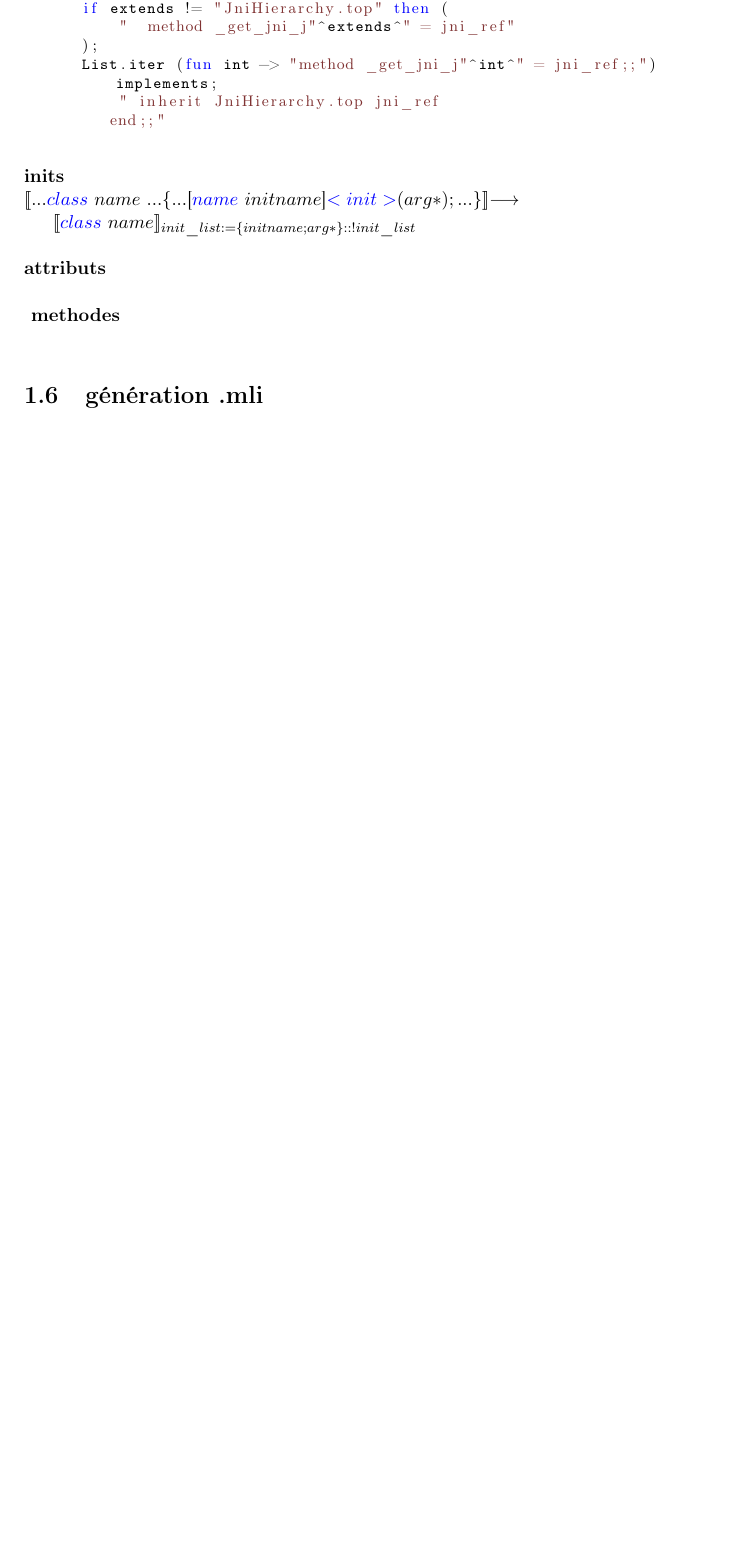
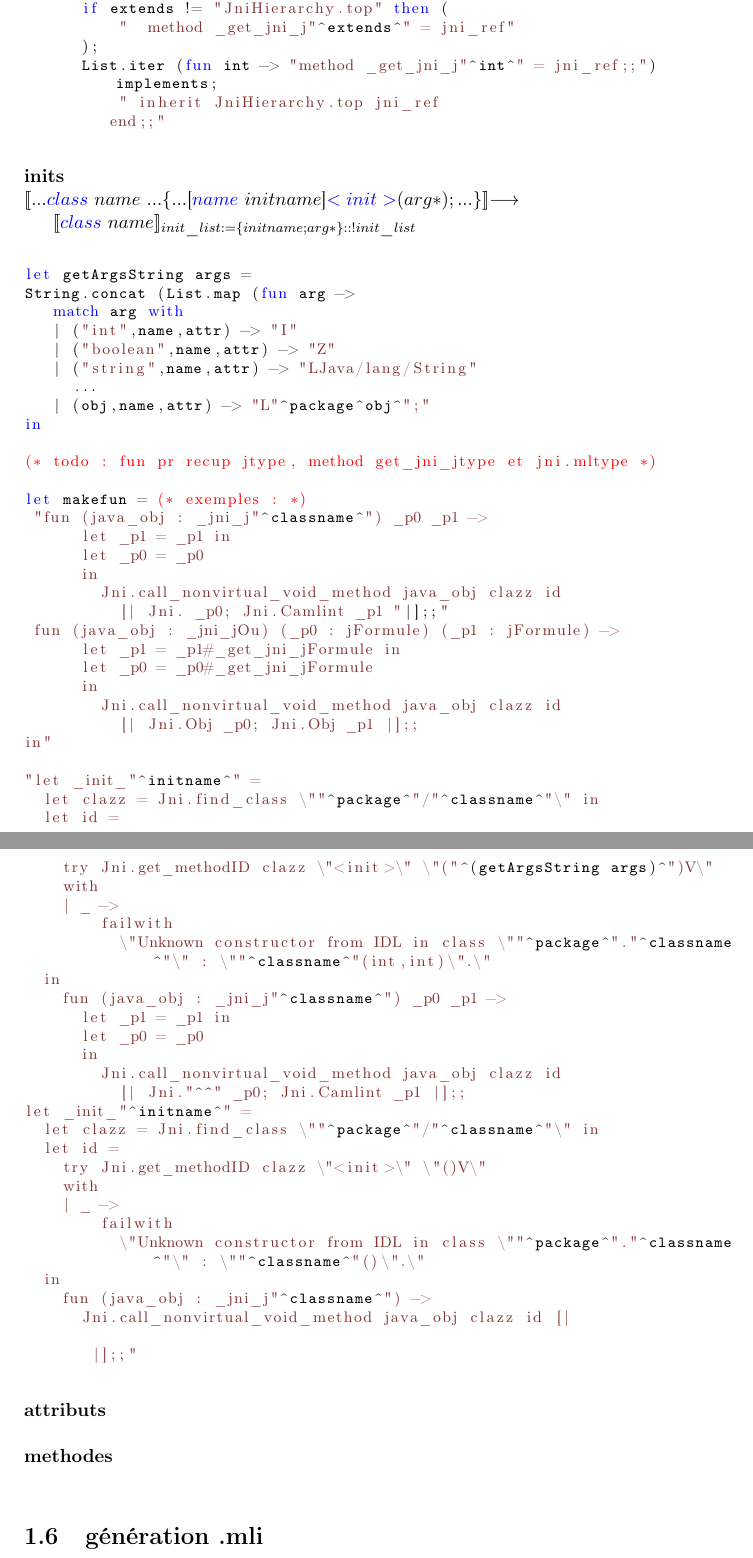
Before and after one commit to beaCarre/PSTL, a LaTeX document (Schemas/schemasCompil.tex): part of page 5 of 9 before the commit and two parts of pages 5 and 6 of 10 after it, the two joined at a grey line, cut so that both start at the same text, the shorter picture padded with empty space. Compiled offline with pdfLaTeX.

Commit message:
init tofinish

```diff
--- a/Schemas/schemasCompil.tex
+++ b/Schemas/schemasCompil.tex
@@ -344,14 +344,72 @@ $[\![... {\color{blue}class}\  name\ ... \{ ...
 
 $[\![{\color{blue}class}\  name ]\!]_{init\_list:=\{initname;arg*\}::!init\_list}$
 
+\begin{OCaml}
+
+let getArgsString args =
+String.concat (List.map (fun arg ->
+   match arg with
+   | ("int",name,attr) -> "I"
+   | ("boolean",name,attr) -> "Z"
+   | ("string",name,attr) -> "LJava/lang/String"
+     ...
+   | (obj,name,attr) -> "L"^package^obj^";"
+in
+
+(* todo : fun pr recup jtype, method get_jni_jtype et jni.mltype *)
+
+let makefun = (* exemples : *)
+ "fun (java_obj : _jni_j"^classname^") _p0 _p1 ->
+      let _p1 = _p1 in
+      let _p0 = _p0
+      in
+        Jni.call_nonvirtual_void_method java_obj clazz id
+          [| Jni. _p0; Jni.Camlint _p1 "|];;"
+ fun (java_obj : _jni_jOu) (_p0 : jFormule) (_p1 : jFormule) ->
+      let _p1 = _p1#_get_jni_jFormule in
+      let _p0 = _p0#_get_jni_jFormule
+      in
+        Jni.call_nonvirtual_void_method java_obj clazz id
+          [| Jni.Obj _p0; Jni.Obj _p1 |];;
+in"
+
+"let _init_"^initname^" =
+  let clazz = Jni.find_class \""^package^"/"^classname^"\" in
+  let id =
+    try Jni.get_methodID clazz \"<init>\" \"("^(getArgsString args)^")V\"
+    with
+    | _ ->
+        failwith
+          \"Unknown constructor from IDL in class \""^package^"."^classname^"\" : \""^classname^"(int,int)\".\"
+  in
+    fun (java_obj : _jni_j"^classname^") _p0 _p1 ->
+      let _p1 = _p1 in
+      let _p0 = _p0
+      in
+        Jni.call_nonvirtual_void_method java_obj clazz id
+          [| Jni."^^" _p0; Jni.Camlint _p1 |];;
+let _init_"^initname^" =
+  let clazz = Jni.find_class \""^package^"/"^classname^"\" in
+  let id =
+    try Jni.get_methodID clazz \"<init>\" \"()V\"
+    with
+    | _ ->
+        failwith
+          \"Unknown constructor from IDL in class \""^package^"."^classname^"\" : \""^classname^"()\".\"
+  in
+    fun (java_obj : _jni_j"^classname^") ->
+      Jni.call_nonvirtual_void_method java_obj clazz id [|
+
+       |];;"
+
+\end{OCaml}
 \
 \newline
 \noindent
 \textbf{ attributs }
 \newline
 \noindent
-
-
+\
 \newline
 \noindent
 \textbf{ methodes }
```
Also changed, not shown: Documents/ojacare.pdf (added), Schemas/schemasCompil.pdf (added), Schemas/schemasCompil.tex (8 more changed lines), 1 other file.
